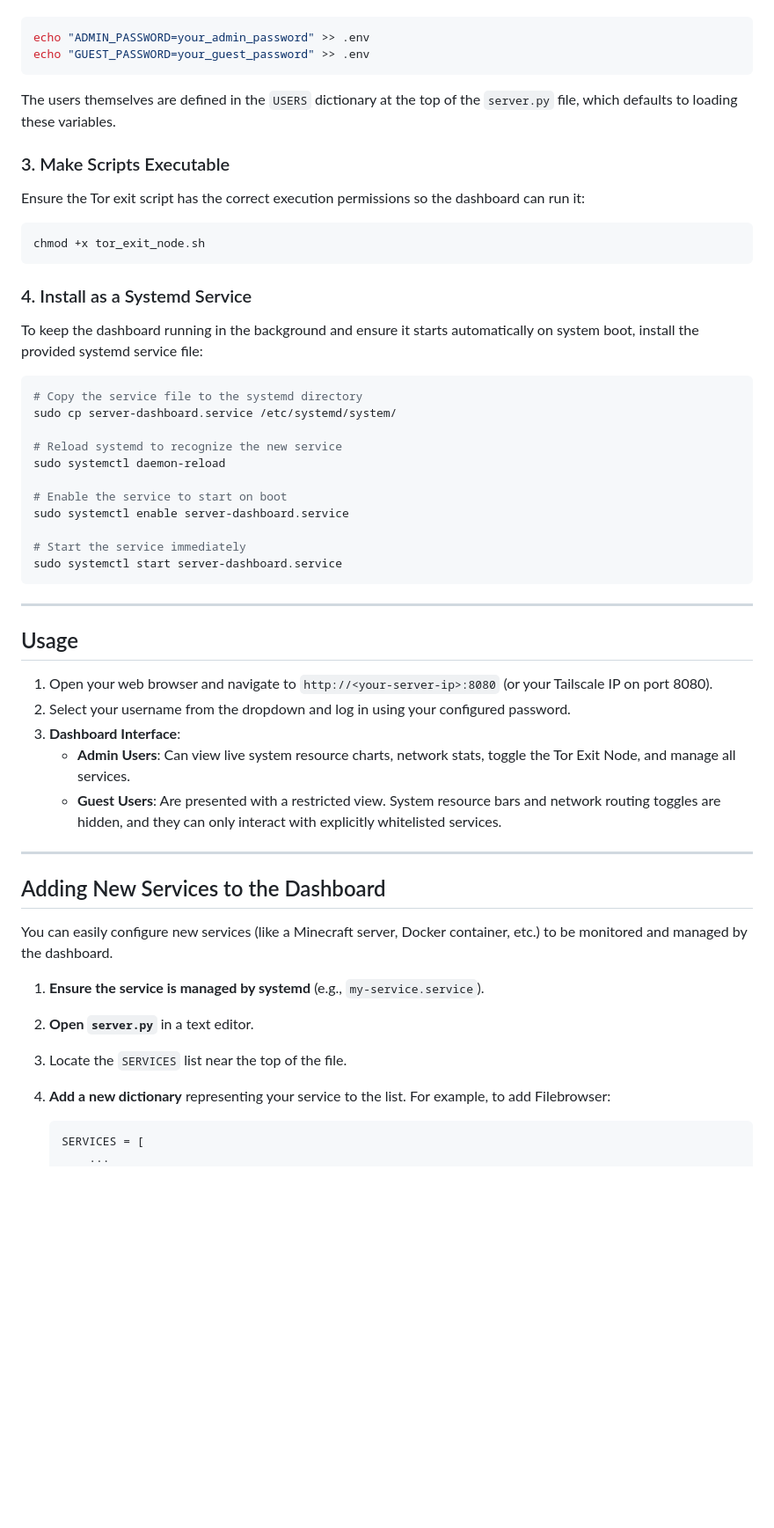
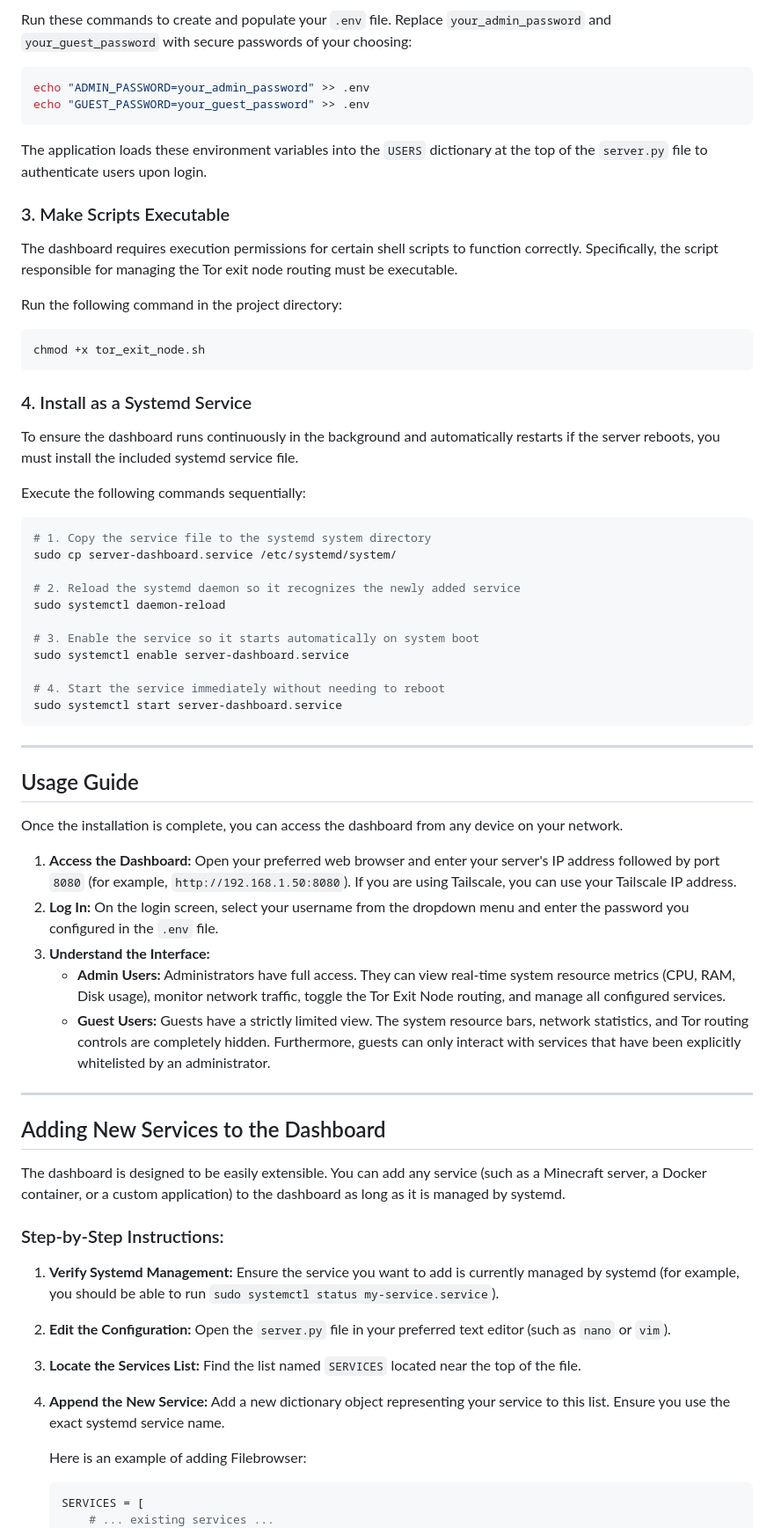
Before and after one commit to T1n777/Tinarchy, a Markdown page: README.md, the part around one of its changes. Shown at 88% size. GitHub-like rendering; blank space fills up the shorter version.

````diff
--- a/README.md
+++ b/README.md
@@ -57,55 +20,63 @@ Authentication is role-based. To configure passwords securely without tracking t
 
+Run these commands to create and populate your `.env` file. Replace `your_admin_password` and `your_guest_password` with secure passwords of your choosing:
 ```bash
 echo "ADMIN_PASSWORD=your_admin_password" >> .env
 echo "GUEST_PASSWORD=your_guest_password" >> .env
 ```
-The users themselves are defined in the `USERS` dictionary at the top of the `server.py` file, which defaults to loading these variables.
+The application loads these environment variables into the `USERS` dictionary at the top of the `server.py` file to authenticate users upon login.
 
 ### 3. Make Scripts Executable
-Ensure the Tor exit script has the correct execution permissions so the dashboard can run it:
+The dashboard requires execution permissions for certain shell scripts to function correctly. Specifically, the script responsible for managing the Tor exit node routing must be executable.
+
+Run the following command in the project directory:
 ```bash
 chmod +x tor_exit_node.sh
 ```
 
 ### 4. Install as a Systemd Service
-To keep the dashboard running in the background and ensure it starts automatically on system boot, install the provided systemd service file:
+To ensure the dashboard runs continuously in the background and automatically restarts if the server reboots, you must install the included systemd service file.
 
+Execute the following commands sequentially:
 ```bash
-# Copy the service file to the systemd directory
+# 1. Copy the service file to the systemd system directory
 sudo cp server-dashboard.service /etc/systemd/system/
 
-# Reload systemd to recognize the new service
+# 2. Reload the systemd daemon so it recognizes the newly added service
 sudo systemctl daemon-reload
 
-# Enable the service to start on boot
+# 3. Enable the service so it starts automatically on system boot
 sudo systemctl enable server-dashboard.service
 
-# Start the service immediately
+# 4. Start the service immediately without needing to reboot
 sudo systemctl start server-dashboard.service
 ```
 
 ---
 
-## Usage
+## Usage Guide
 
-1. Open your web browser and navigate to `http://<your-server-ip>:8080` (or your Tailscale IP on port 8080).
-2. Select your username from the dropdown and log in using your configured password.
-3. **Dashboard Interface**:
-   * **Admin Users**: Can view live system resource charts, network stats, toggle the Tor Exit Node, and manage all services.
-   * **Guest Users**: Are presented with a restricted view. System resource bars and network routing toggles are hidden, and they can only interact with explicitly whitelisted services.
+Once the installation is complete, you can access the dashboard from any device on your network.
+
+1. **Access the Dashboard:** Open your preferred web browser and enter your server's IP address followed by port `8080` (for example, `http://192.168.1.50:8080`). If you are using Tailscale, you can use your Tailscale IP address.
+2. **Log In:** On the login screen, select your username from the dropdown menu and enter the password you configured in the `.env` file.
+3. **Understand the Interface:**
+   * **Admin Users:** Administrators have full access. They can view real-time system resource metrics (CPU, RAM, Disk usage), monitor network traffic, toggle the Tor Exit Node routing, and manage all configured services.
+   * **Guest Users:** Guests have a strictly limited view. The system resource bars, network statistics, and Tor routing controls are completely hidden. Furthermore, guests can only interact with services that have been explicitly whitelisted by an administrator.
 
 ---
 
 ## Adding New Services to the Dashboard
 
-You can easily configure new services (like a Minecraft server, Docker container, etc.) to be monitored and managed by the dashboard.
+The dashboard is designed to be easily extensible. You can add any service (such as a Minecraft server, a Docker container, or a custom application) to the dashboard as long as it is managed by systemd.
 
-1. **Ensure the service is managed by systemd** (e.g., `my-service.service`).
-2. **Open `server.py`** in a text editor.
-3. Locate the `SERVICES` list near the top of the file.
-4. **Add a new dictionary** representing your service to the list. For example, to add Filebrowser:
+### Step-by-Step Instructions:
+1. **Verify Systemd Management:** Ensure the service you want to add is currently managed by systemd (for example, you should be able to run `sudo systemctl status my-service.service`).
+2. **Edit the Configuration:** Open the `server.py` file in your preferred text editor (such as `nano` or `vim`).
+3. **Locate the Services List:** Find the list named `SERVICES` located near the top of the file.
+4. **Append the New Service:** Add a new dictionary object representing your service to this list. Ensure you use the exact systemd service name.
 
+   Here is an example of adding Filebrowser:
    ```python
    SERVICES = [
-       ...
+       # ... existing services ...
        {
````
Also changed, not shown: other parts of README.md (+60 -95 lines).
